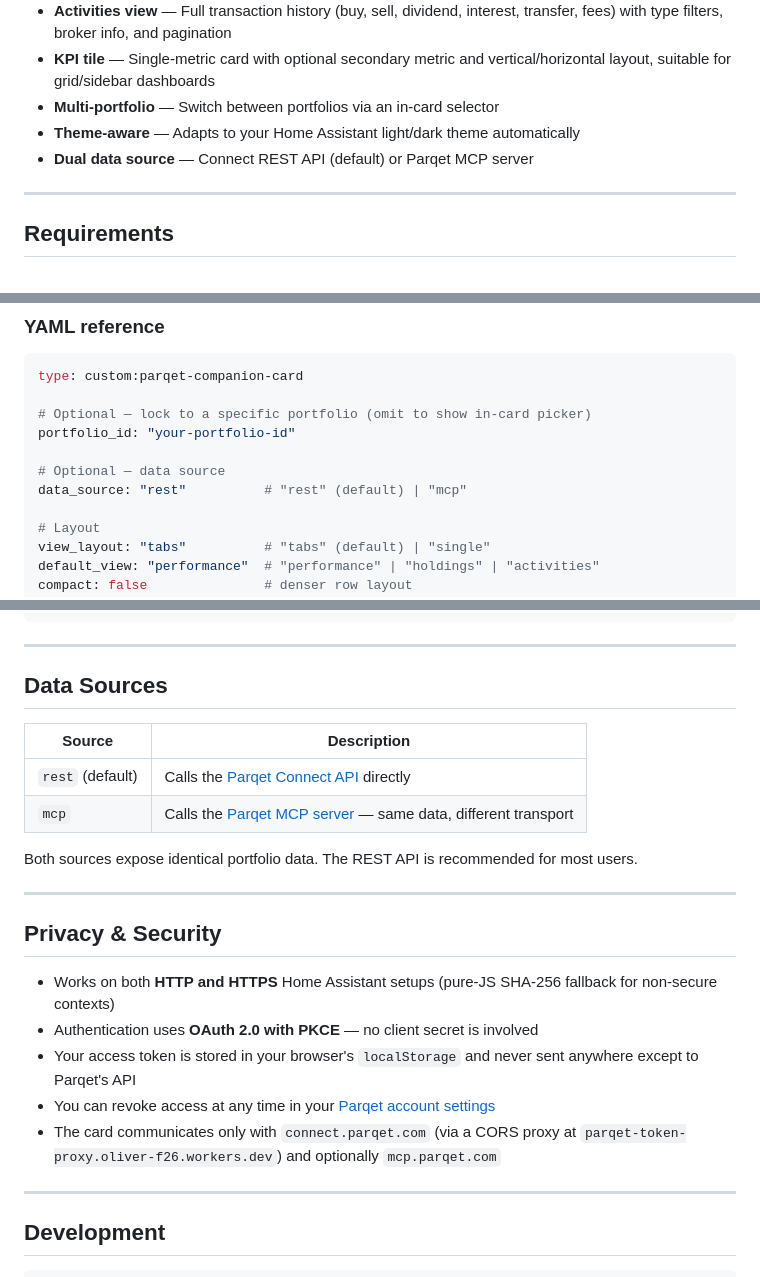
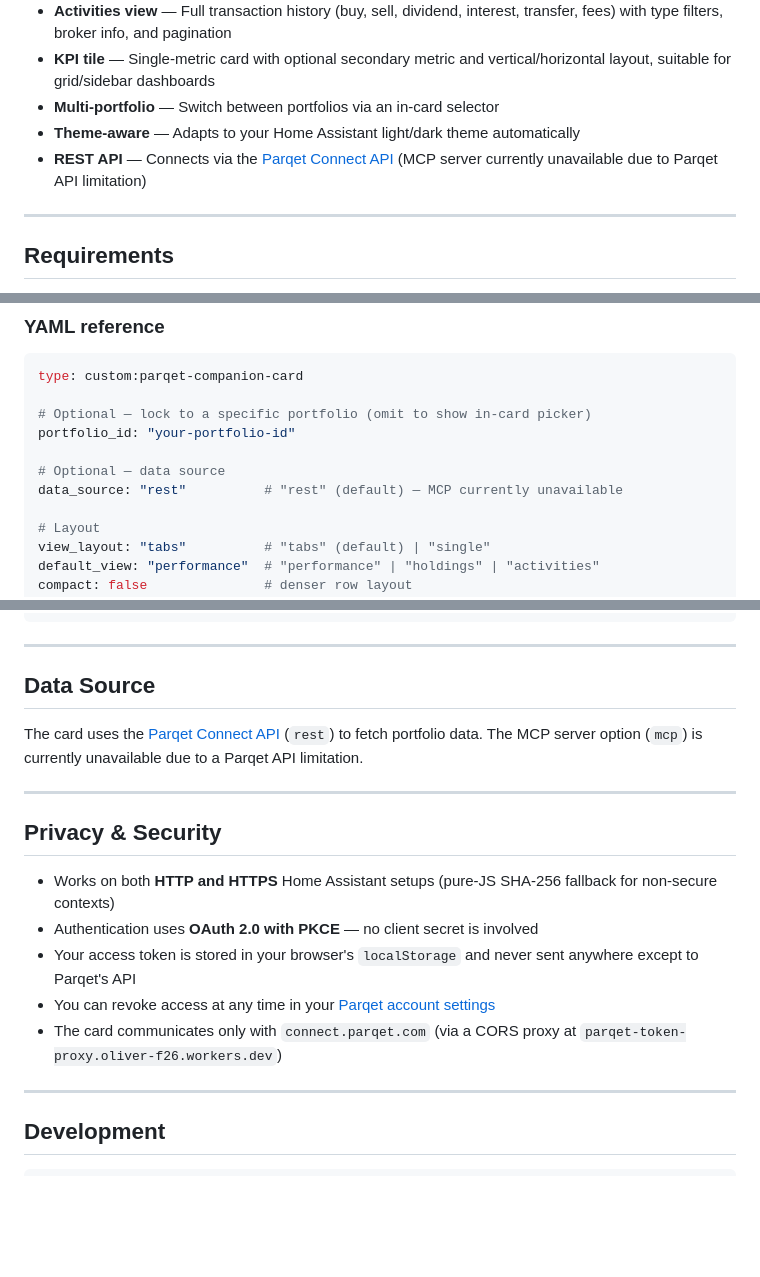
Before and after one commit to cubinet-code/parqet-homeassistant-companion, a Markdown page: README.md, 3 parts joined by grey strips. Drawn GitHub-style; blank space fills up the shorter version.

Commit message:
docs: update README to reflect MCP server unavailability

```diff
--- a/README.md
+++ b/README.md
@@ -38,7 +38,7 @@ A [Home Assistant](https://www.home-assistant.io/) Lovelace custom card that con
 - **KPI tile** — Single-metric card with optional secondary metric and vertical/horizontal layout, suitable for grid/sidebar dashboards
 - **Multi-portfolio** — Switch between portfolios via an in-card selector
 - **Theme-aware** — Adapts to your Home Assistant light/dark theme automatically
-- **Dual data source** — Connect REST API (default) or Parqet MCP server
+- **REST API** — Connects via the [Parqet Connect API](https://developer.parqet.com) (MCP server currently unavailable due to Parqet API limitation)
 
 ---
 
@@ -132,7 +132,7 @@ type: custom:parqet-companion-card
 portfolio_id: "your-portfolio-id"
 
 # Optional — data source
-data_source: "rest"          # "rest" (default) | "mcp"
+data_source: "rest"          # "rest" (default) — MCP currently unavailable
 
 # Layout
 view_layout: "tabs"          # "tabs" (default) | "single"
@@ -298,14 +298,9 @@ currency_symbol: "€"
 
 ---
 
-## Data Sources
+## Data Source
 
-| Source | Description |
-|---|---|
-| `rest` (default) | Calls the [Parqet Connect API](https://developer.parqet.com) directly |
-| `mcp` | Calls the [Parqet MCP server](https://mcp.parqet.com) — same data, different transport |
-
-Both sources expose identical portfolio data. The REST API is recommended for most users.
+The card uses the [Parqet Connect API](https://developer.parqet.com) (`rest`) to fetch portfolio data. The MCP server option (`mcp`) is currently unavailable due to a Parqet API limitation.
 
 ---
 
@@ -315,7 +310,7 @@ Both sources expose identical portfolio data. The REST API is recommended for mo
 - Authentication uses **OAuth 2.0 with PKCE** — no client secret is involved
 - Your access token is stored in your browser's `localStorage` and never sent anywhere except to Parqet's API
 - You can revoke access at any time in your [Parqet account settings](https://app.parqet.com)
-- The card communicates only with `connect.parqet.com` (via a CORS proxy at `parqet-token-proxy.oliver-f26.workers.dev`) and optionally `mcp.parqet.com`
+- The card communicates only with `connect.parqet.com` (via a CORS proxy at `parqet-token-proxy.oliver-f26.workers.dev`)
 
 ---
 
```
Also changed, not shown: other parts of README.md (+1 -1 lines).
